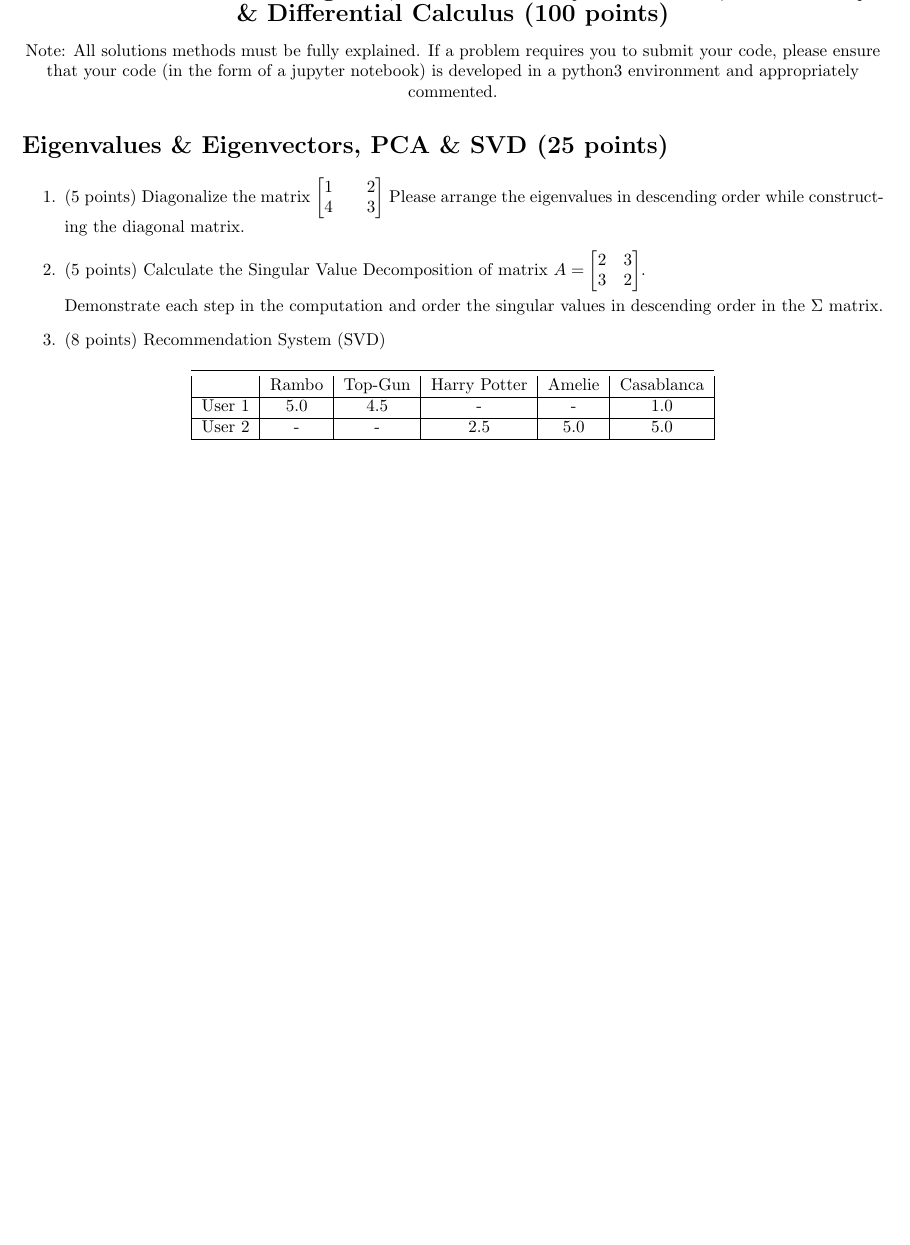
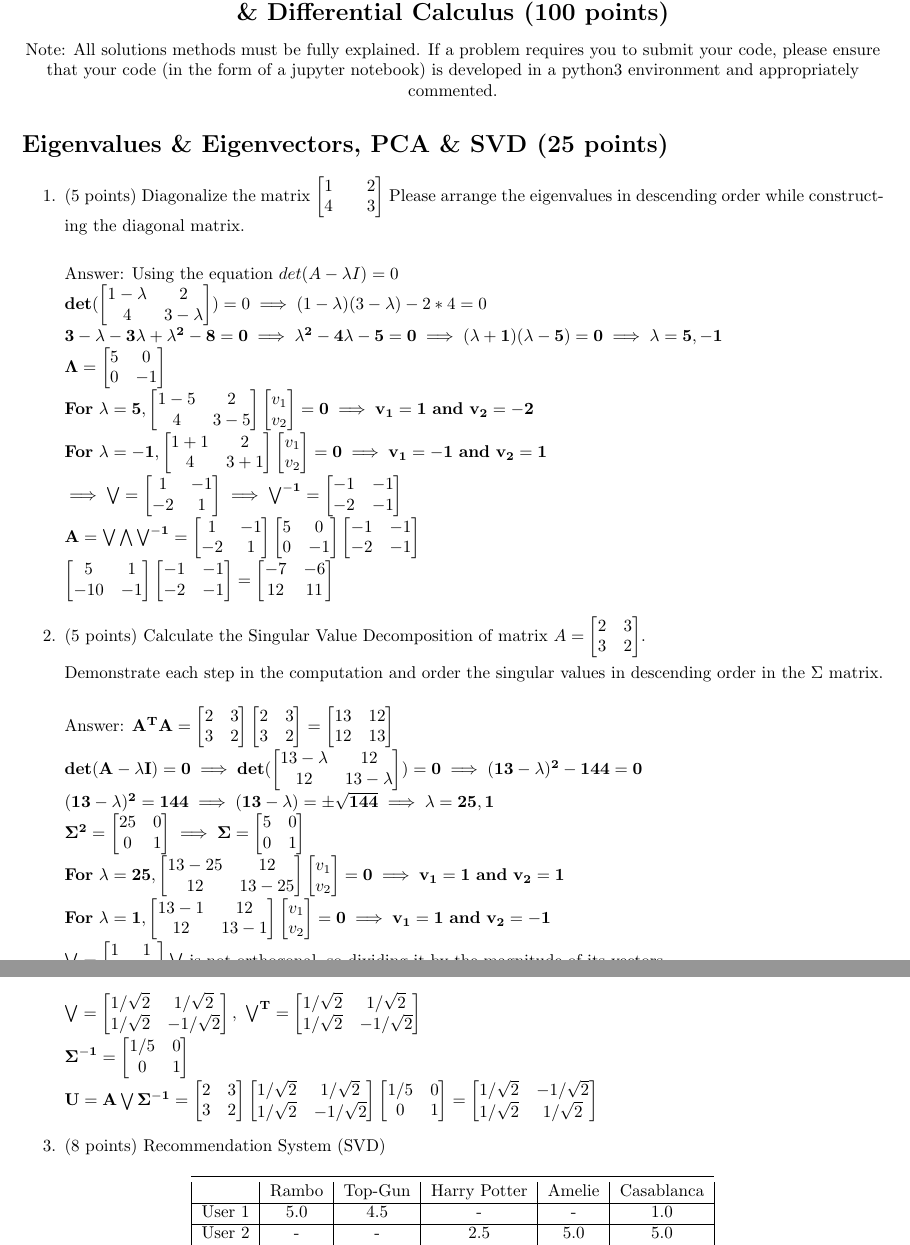
Before and after one commit to RealOkabe/CS-556-Mathematical-Foundations-of-Machine-Learning, a LaTeX document (CS556B_HW2.tex): part of page 1 of 3 before the commit and two parts of pages 1 and 2 of 4 after it, the two joined at a grey line, cut so that both start at the same text, the shorter picture padded with empty space. Compiled offline with pdfLaTeX.

Commit message:
Added answers 1 and 2

```diff
--- a/CS556B_HW2.tex
+++ b/CS556B_HW2.tex
@@ -67,7 +67,20 @@ Note: All solutions methods must be fully explained. If a problem requires you t
         1 \ \ \ & 2\\
         4 \ \ \ & 3
     \end{bmatrix}$
-    Please arrange the eigenvalues in descending order while constructing the diagonal matrix.
+    Please arrange the eigenvalues in descending order while constructing the diagonal matrix. \\
+
+    Answer: Using the equation $det (A - \lambda I) = 0$ \\
+    $\mathbf{ det(\begin{bmatrix}
+        1 - \lambda & 2 \\
+        4 & 3 - \lambda
+    \end{bmatrix}) } = 0 \implies (1 - \lambda)(3 - \lambda) - 2 * 4 = 0$ \\
+    $\mathbf{ 3 - \lambda - 3 \lambda + \lambda^2 - 8 = 0 \implies \lambda^2 -4 \lambda - 5 = 0 \implies (\lambda + 1)(\lambda - 5) = 0 \implies \lambda = 5, -1}$ \\
+    $\mathbf{ \Lambda = \begin{bmatrix} 5 & 0 \\ 0 & -1 \end{bmatrix} }$ \\
+    $\mathbf{ For \ \lambda = 5, \begin{bmatrix} 1 - 5 & 2 \\ 4 & 3 - 5 \end{bmatrix} \begin{bmatrix} v_1 \\ v_2 \end{bmatrix} = 0 \implies v_1 = 1 \ and \ v_2 = -2 }$ \\
+    $\mathbf{ For \ \lambda = -1, \begin{bmatrix} 1 + 1 & 2 \\ 4 & 3 + 1 \end{bmatrix} \begin{bmatrix} v_1 \\ v_2 \end{bmatrix} = 0 \implies v_1 = -1 \ and \ v_2 = 1 }$ \\
+    $\mathbf{ \implies \bigvee = \begin{bmatrix} 1 & -1 \\ -2 & 1 \end{bmatrix} \implies \bigvee^{-1} = \begin{bmatrix} -1 & -1 \\ -2 & -1 \end{bmatrix}}$ \\
+    $\mathbf{ A = \bigvee \bigwedge \bigvee^{-1} = \begin{bmatrix} 1 & -1 \\ -2 & 1 \end{bmatrix} \begin{bmatrix} 5 & 0 \\ 0 & -1 \end{bmatrix} \begin{bmatrix} -1 & -1 \\ -2 & -1 \end{bmatrix} }$ \\
+    $\mathbf{ \begin{bmatrix} 5 & 1 \\ -10 & -1 \end{bmatrix} \begin{bmatrix} -1 & -1 \\ -2 & -1 \end{bmatrix} = \begin{bmatrix} -7 & -6 \\ 12 & 11 \end{bmatrix} }$
 
     \item (5 points) Calculate the Singular Value Decomposition of matrix
     $A = \begin{bmatrix}
@@ -75,7 +88,19 @@ Note: All solutions methods must be fully explained. If a problem requires you t
         3 & 2
     \end{bmatrix}$.
 
-    Demonstrate each step in the computation and order the singular values in descending order in the $\Sigma$ matrix.
+    Demonstrate each step in the computation and order the singular values in descending order in the $\Sigma$ matrix. \\
+
+    Answer:   $\mathbf{ A^T A = \begin{bmatrix} 2 & 3 \\ 3 & 2 \end{bmatrix} \begin{bmatrix} 2 & 3 \\ 3 & 2 \end{bmatrix} = \begin{bmatrix} 13 & 12 \\ 12 & 13 \end{bmatrix} }$ \\
+    $\mathbf{ det(A - \lambda I) =  0 \implies det( \begin{bmatrix} 13 - \lambda & 12 \\ 12 & 13 - \lambda \end{bmatrix} ) = 0 \implies (13 - \lambda)^2 - 144 = 0} $ \\
+    $\mathbf{ (13 - \lambda)^2 = 144 \implies (13 - \lambda) = \pm \sqrt{144} \implies \lambda = 25, 1 }$ \\
+    $\mathbf{ \Sigma^2 = \begin{bmatrix} 25 & 0 \\ 0 & 1 \end{bmatrix} \implies \Sigma = \begin{bmatrix} 5 & 0 \\ 0 & 1 \end{bmatrix} }$ \\
+    $\mathbf{ For \ \lambda = 25, \begin{bmatrix} 13 - 25 & 12 \\ 12 & 13 - 25 \end{bmatrix} \begin{bmatrix} v_1 \\ v_2 \end{bmatrix} = 0 \implies v_1 = 1 \ and \ v_2 = 1 }$ \\
+    $\mathbf{ For \ \lambda = 1, \begin{bmatrix} 13 - 1 & 12 \\ 12 & 13 - 1 \end{bmatrix} \begin{bmatrix} v_1 \\ v_2 \end{bmatrix} = 0 \implies v_1 = 1 \ and \ v_2 = -1 }$ \\
+    $\mathbf{ \bigvee = \begin{bmatrix} 1 & 1 \\ 1 & -1 \end{bmatrix} \bigvee }$ is not orthogonal, so dividing it by the magnitude of its vectors. \\
+    $\mathbf{ \bigvee = \begin{bmatrix} 1/\sqrt2 & 1/\sqrt2 \\ 1/\sqrt2 & -1/\sqrt2 \end{bmatrix}, \ \bigvee^T = \begin{bmatrix} 1/\sqrt2 & 1/\sqrt2 \\ 1/\sqrt2 & -1/\sqrt2 \end{bmatrix} }$ \\
+    $\mathbf{ \Sigma^{-1} = \begin{bmatrix} 1/5 & 0 \\ 0 & 1 \end{bmatrix}}$ \\
+    $\mathbf{ U = A \bigvee \Sigma^{-1} =  \begin{bmatrix} 2 & 3 \\ 3 & 2 \end{bmatrix} \begin{bmatrix} 1/\sqrt2 & 1/\sqrt2 \\ 1/\sqrt2 & -1/\sqrt2 \end{bmatrix} \begin{bmatrix} 1/5 & 0 \\ 0 & 1 \end{bmatrix} = \begin{bmatrix} 1/\sqrt2 & -1/\sqrt2 \\ 1/\sqrt2 & 1/\sqrt2 \end{bmatrix} }$
+
 
     \item (8 points) Recommendation System (SVD)
 
```
